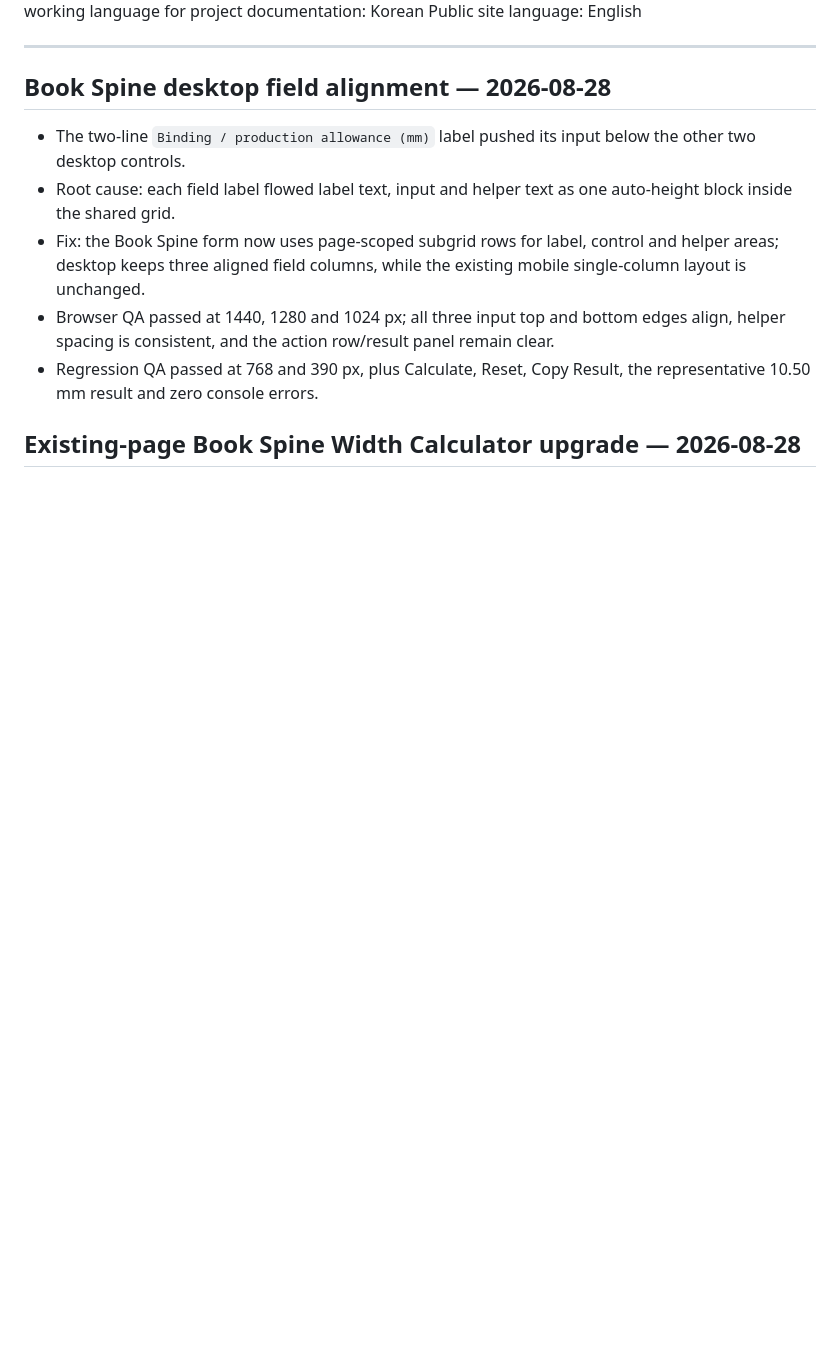
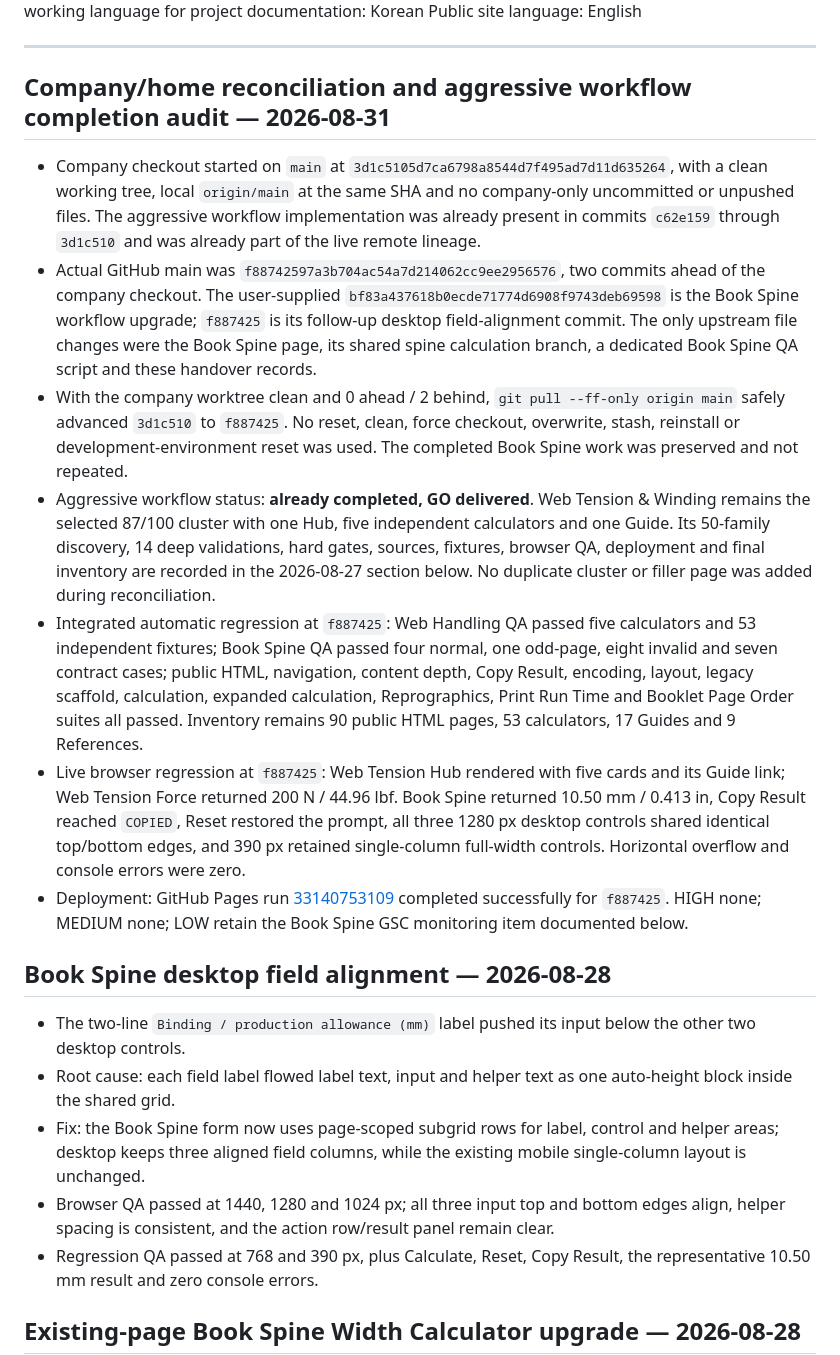
Before and after one commit to canghun13/printproductionlab, a Markdown page: handover.md, the part around one of its changes. GitHub-like rendering; blank space fills up the shorter version.

Commit message:
Reconcile workflow expansion with book spine updates

```diff
--- a/handover.md
+++ b/handover.md
@@ -6,6 +6,16 @@ Primary working language for project documentation: Korean
 Public site language: English
 
 ---
+
+## Company/home reconciliation and aggressive workflow completion audit — 2026-08-31
+
+- Company checkout started on `main` at `3d1c5105d7ca6798a8544d7f495ad7d11d635264`, with a clean working tree, local `origin/main` at the same SHA and no company-only uncommitted or unpushed files. The aggressive workflow implementation was already present in commits `c62e159` through `3d1c510` and was already part of the live remote lineage.
+- Actual GitHub main was `f88742597a3b704ac54a7d214062cc9ee2956576`, two commits ahead of the company checkout. The user-supplied `bf83a437618b0ecde71774d6908f9743deb69598` is the Book Spine workflow upgrade; `f887425` is its follow-up desktop field-alignment commit. The only upstream file changes were the Book Spine page, its shared spine calculation branch, a dedicated Book Spine QA script and these handover records.
+- With the company worktree clean and 0 ahead / 2 behind, `git pull --ff-only origin main` safely advanced `3d1c510` to `f887425`. No reset, clean, force checkout, overwrite, stash, reinstall or development-environment reset was used. The completed Book Spine work was preserved and not repeated.
+- Aggressive workflow status: **already completed, GO delivered**. Web Tension & Winding remains the selected 87/100 cluster with one Hub, five independent calculators and one Guide. Its 50-family discovery, 14 deep validations, hard gates, sources, fixtures, browser QA, deployment and final inventory are recorded in the 2026-08-27 section below. No duplicate cluster or filler page was added during reconciliation.
+- Integrated automatic regression at `f887425`: Web Handling QA passed five calculators and 53 independent fixtures; Book Spine QA passed four normal, one odd-page, eight invalid and seven contract cases; public HTML, navigation, content depth, Copy Result, encoding, layout, legacy scaffold, calculation, expanded calculation, Reprographics, Print Run Time and Booklet Page Order suites all passed. Inventory remains 90 public HTML pages, 53 calculators, 17 Guides and 9 References.
+- Live browser regression at `f887425`: Web Tension Hub rendered with five cards and its Guide link; Web Tension Force returned 200 N / 44.96 lbf. Book Spine returned 10.50 mm / 0.413 in, Copy Result reached `COPIED`, Reset restored the prompt, all three 1280 px desktop controls shared identical top/bottom edges, and 390 px retained single-column full-width controls. Horizontal overflow and console errors were zero.
+- Deployment: GitHub Pages run [33140753109](https://github.com/canghun13/printproductionlab/actions/runs/33140753109) completed successfully for `f887425`. HIGH none; MEDIUM none; LOW retain the Book Spine GSC monitoring item documented below.
 
 ## Book Spine desktop field alignment — 2026-08-28
 
```
Also changed, not shown: other parts of handover.md (+1 -1 lines).
